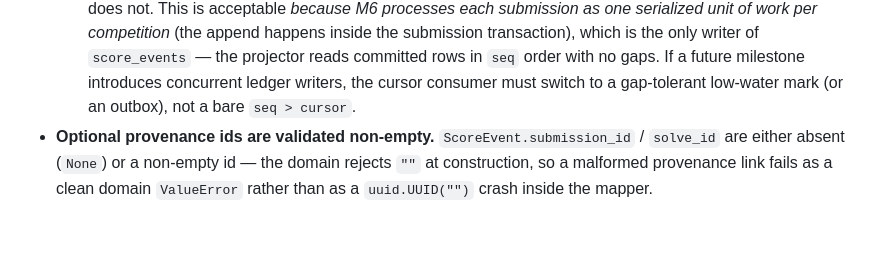
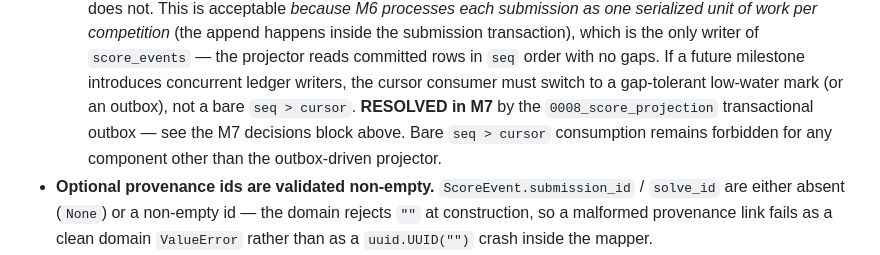
Before and after one commit to Judgernaut777/CTFGenerator, a Markdown page: docs/architecture/persistence-design.md, the part around one of its changes. Drawn GitHub-style; blank space fills up the shorter version.

```diff
--- a/docs/architecture/persistence-design.md
+++ b/docs/architecture/persistence-design.md
@@ -77,6 +139,9 @@ Decisions made while implementing §6 (the ledger), consistent with this design:
     rows in `seq` order with no gaps. If a future milestone introduces concurrent
     ledger writers, the cursor consumer must switch to a gap-tolerant low-water
     mark (or an outbox), not a bare `seq > cursor`.
+    **RESOLVED in M7** by the `0008_score_projection` transactional outbox —
+    see the M7 decisions block above. Bare `seq > cursor` consumption remains
+    forbidden for any component other than the outbox-driven projector.
 - **Optional provenance ids are validated non-empty.** `ScoreEvent.submission_id`
   / `solve_id` are either absent (`None`) or a non-empty id — the domain rejects
   `""` at construction, so a malformed provenance link fails as a clean domain
```
Also changed, not shown: other parts of docs/architecture/persistence-design.md (+62 -0 lines), docs/security/secret-management.md (+3 -3 lines).
